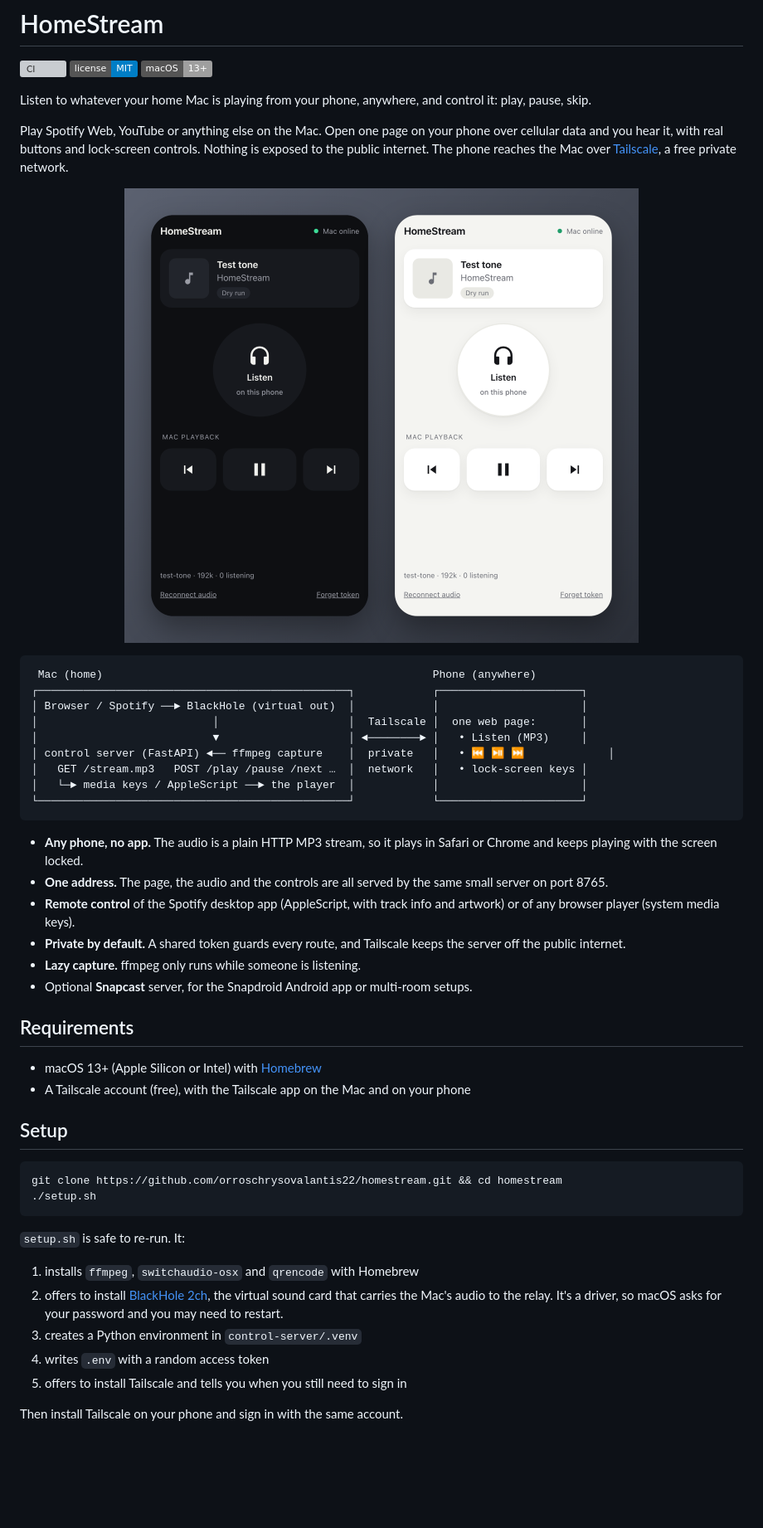
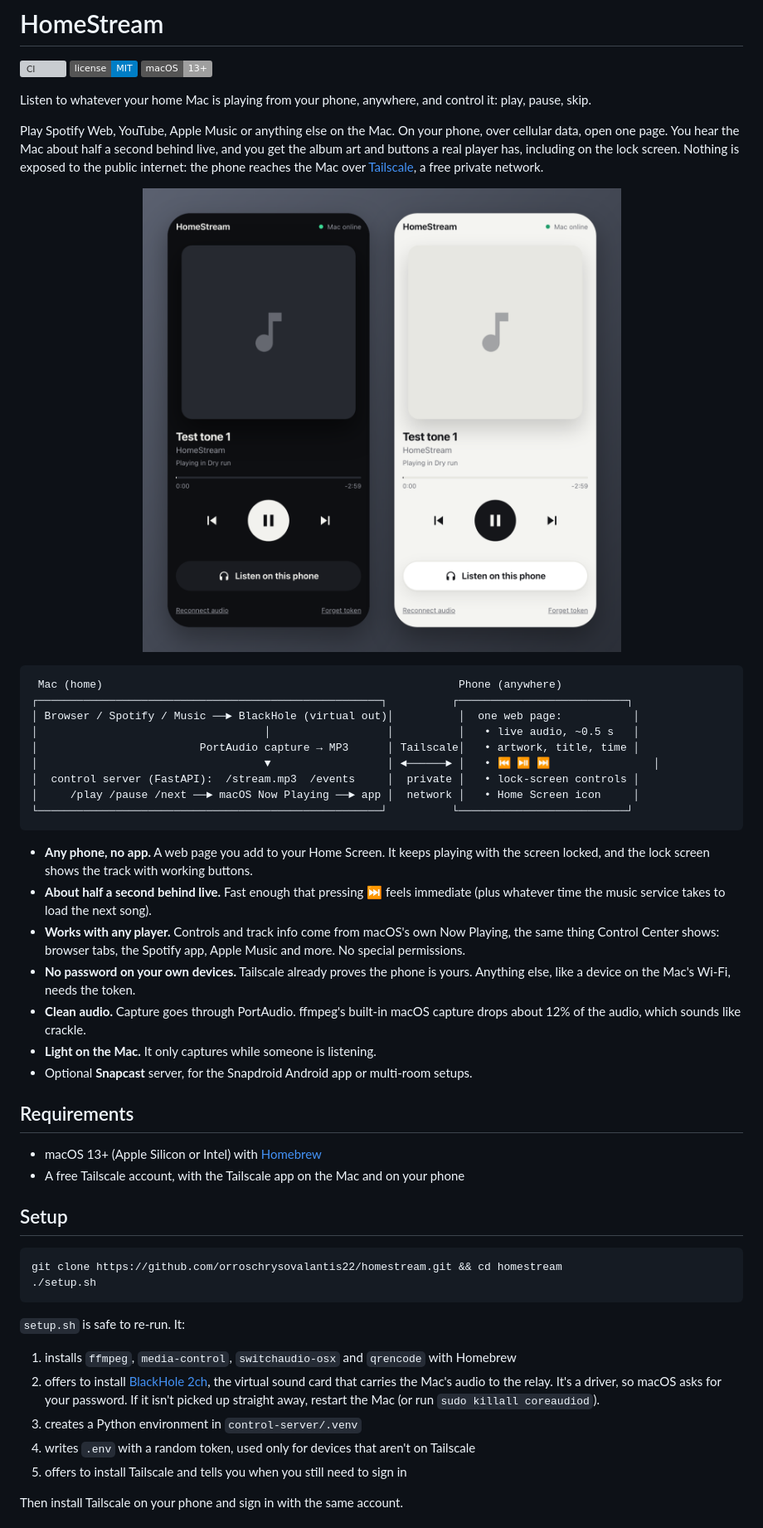
Before and after one commit to orroschrysovalantis22/homestream, a Markdown page: README.md, the part around one of its changes. Shown at 83% size. Rendered like a GitHub page; pictures changed too: docs/screenshot.png; badges without logos; blank space fills up the shorter version; grey boxes are pictures that could not be loaded.

````diff
--- a/README.md
+++ b/README.md
@@ -6,5 +6,5 @@
 
 Listen to whatever your home Mac is playing from your phone, anywhere, and control it: play, pause, skip.
 
-Play Spotify Web, YouTube or anything else on the Mac. Open one page on your phone over cellular data and you hear it, with real buttons and lock-screen controls. Nothing is exposed to the public internet. The phone reaches the Mac over [Tailscale](https://tailscale.com), a free private network.
+Play Spotify Web, YouTube, Apple Music or anything else on the Mac. On your phone, over cellular data, open one page. You hear the Mac about half a second behind live, and you get the album art and buttons a real player has, including on the lock screen. Nothing is exposed to the public internet: the phone reaches the Mac over [Tailscale](https://tailscale.com), a free private network.
 
@@ -12,27 +12,28 @@ Play Spotify Web, YouTube or anything else on the Mac. Open one page on your pho
 
 ```
- Mac (home)                                                   Phone (anywhere)
-┌────────────────────────────────────────────────┐            ┌──────────────────────┐
-│ Browser / Spotify ──► BlackHole (virtual out)  │            │                      │
-│                           │                    │  Tailscale │  one web page:       │
-│                           ▼                    │ ◄────────► │   • Listen (MP3)     │
-│ control server (FastAPI) ◄── ffmpeg capture    │  private   │   • ⏮ ⏯ ⏭             │
-│   GET /stream.mp3   POST /play /pause /next …  │  network   │   • lock-screen keys │
-│   └─► media keys / AppleScript ──► the player  │            │                      │
-└────────────────────────────────────────────────┘            └──────────────────────┘
+ Mac (home)                                                       Phone (anywhere)
+┌─────────────────────────────────────────────────────┐          ┌──────────────────────────┐
+│ Browser / Spotify / Music ──► BlackHole (virtual out)│          │  one web page:           │
+│                                   │                  │          │   • live audio, ~0.5 s   │
+│                         PortAudio capture → MP3      │ Tailscale│   • artwork, title, time │
+│                                   ▼                  │ ◄──────► │   • ⏮ ⏯ ⏭                │
+│  control server (FastAPI):  /stream.mp3  /events     │  private │   • lock-screen controls │
+│     /play /pause /next ──► macOS Now Playing ──► app │  network │   • Home Screen icon     │
+└─────────────────────────────────────────────────────┘          └──────────────────────────┘
 ```
 
-* **Any phone, no app.** The audio is a plain HTTP MP3 stream, so it plays in Safari or Chrome and keeps playing with the screen locked.
-* **One address.** The page, the audio and the controls are all served by the same small server on port 8765.
-* **Remote control** of the Spotify desktop app (AppleScript, with track info and artwork) or of any browser player (system media keys).
-* **Private by default.** A shared token guards every route, and Tailscale keeps the server off the public internet.
-* **Lazy capture.** ffmpeg only runs while someone is listening.
+* **Any phone, no app.** A web page you add to your Home Screen. It keeps playing with the screen locked, and the lock screen shows the track with working buttons.
+* **About half a second behind live.** Fast enough that pressing ⏭ feels immediate (plus whatever time the music service takes to load the next song).
+* **Works with any player.** Controls and track info come from macOS's own Now Playing, the same thing Control Center shows: browser tabs, the Spotify app, Apple Music and more. No special permissions.
+* **No password on your own devices.** Tailscale already proves the phone is yours. Anything else, like a device on the Mac's Wi-Fi, needs the token.
+* **Clean audio.** Capture goes through PortAudio. ffmpeg's built-in macOS capture drops about 12% of the audio, which sounds like crackle.
+* **Light on the Mac.** It only captures while someone is listening.
 * Optional **Snapcast** server, for the Snapdroid Android app or multi-room setups.
 
 ## Requirements
 
 * macOS 13+ (Apple Silicon or Intel) with [Homebrew](https://brew.sh)
-* A Tailscale account (free), with the Tailscale app on the Mac and on your phone
+* A free Tailscale account, with the Tailscale app on the Mac and on your phone
 
 ## Setup
 
@@ -43,10 +44,10 @@ git clone https://github.com/orroschrysovalantis22/homestream.git && cd homestre
 
 `setup.sh` is safe to re-run. It:
 
-1. installs `ffmpeg`, `switchaudio-osx` and `qrencode` with Homebrew
-2. offers to install [BlackHole 2ch](https://github.com/ExistentialAudio/BlackHole), the virtual sound card that carries the Mac's audio to the relay. It's a driver, so macOS asks for your password and you may need to restart.
+1. installs `ffmpeg`, `media-control`, `switchaudio-osx` and `qrencode` with Homebrew
+2. offers to install [BlackHole 2ch](https://github.com/ExistentialAudio/BlackHole), the virtual sound card that carries the Mac's audio to the relay. It's a driver, so macOS asks for your password. If it isn't picked up straight away, restart the Mac (or run `sudo killall coreaudiod`).
 3. creates a Python environment in `control-server/.venv`
-4. writes `.env` with a random access token
+4. writes `.env` with a random token, used only for devices that aren't on Tailscale
 5. offers to install Tailscale and tells you when you still need to sign in
 
 Then install Tailscale on your phone and sign in with the same account.
````
Also changed, not shown: other parts of README.md (+76 -47 lines), 7 other files.
